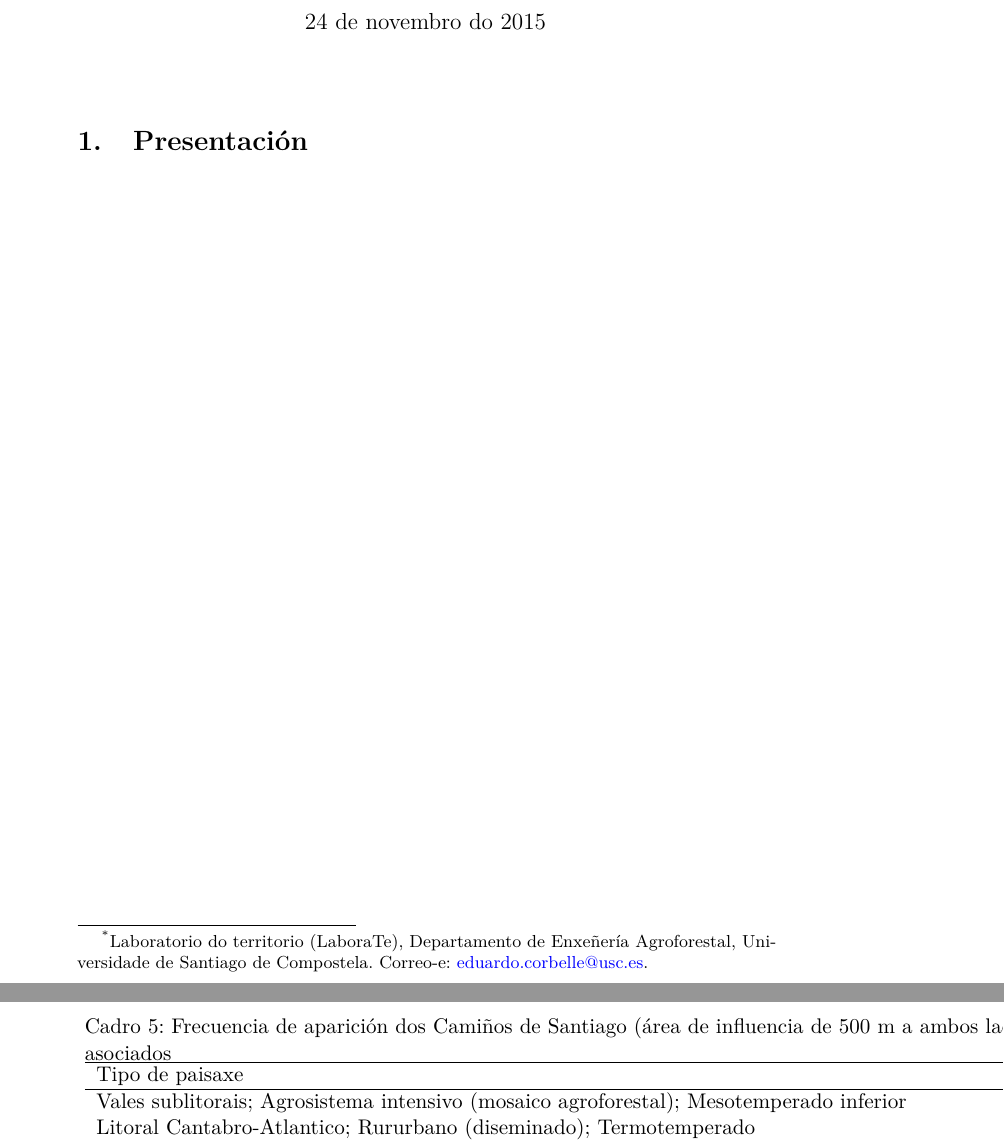
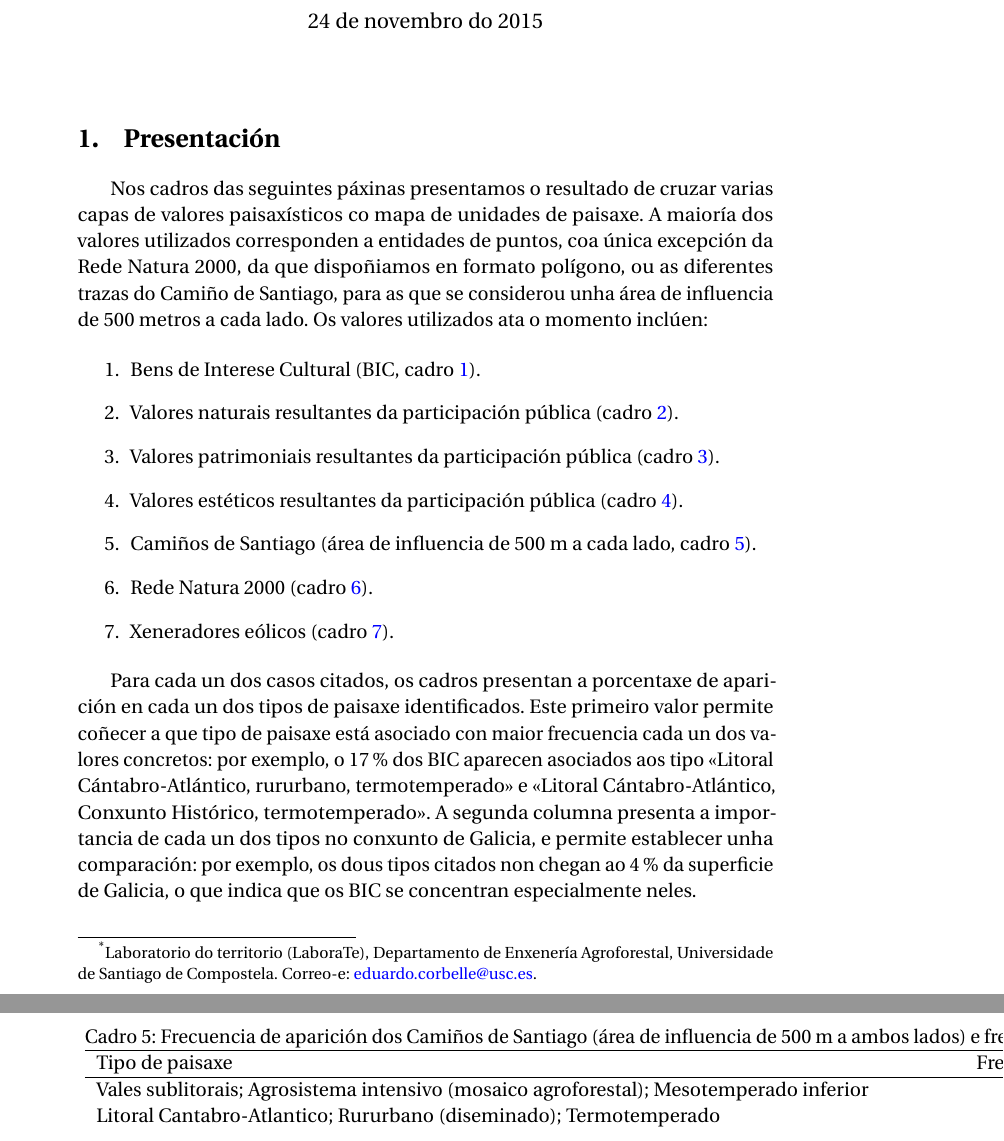
Before and after one commit to eduardocorbelle/tipos-paisaxe, a LaTeX document (Informes/Informe2/Informe2.tex): two parts of pages 1 and 6 of 8, joined at a grey line, cut so that both start at the same text. Compiled offline with pdfLaTeX.

Commit message:
Pequena introdución para o informe 2

```diff
--- a/Informes/Informe2/Informe2.tex
+++ b/Informes/Informe2/Informe2.tex
@@ -1,10 +1,10 @@
 \documentclass[11pt,a4paper]{article}
 \usepackage[]{graphicx}
 \usepackage[]{color}
-\usepackage[english,spanish,galician,activeacute]{babel}
+\usepackage[english,spanish,galician]{babel}
 \usepackage[T1]{fontenc}
 \usepackage[utf8x]{inputenc}
-\usepackage{lmodern}
+\usepackage{fourier}
 %\usepackage[adobe-utopia]{mathdesign}
 \usepackage{url}
 \usepackage[unicode=true, pdfusetitle, bookmarks=true, bookmarksnumbered=true, bookmarksopen=FALSE,
@@ -19,7 +19,7 @@
 \usepackage{morefloats}
 
 \title{Tipos de paisaxe e valores da paisaxe}
-\author{Eduardo Corbelle Rico\thanks{Laboratorio do territorio (LaboraTe), Departamento de Enxe\~nería Agroforestal, Universidade de Santiago de Compostela. Correo-e: \href{mailto:eduardo.corbelle@usc.es}{eduardo.corbelle@usc.es}.}}
+\author{Eduardo Corbelle Rico\thanks{Laboratorio do territorio (LaboraTe), Departamento de Enxener\'ia Agroforestal, Universidade de Santiago de Compostela. Correo-e: \href{mailto:eduardo.corbelle@usc.es}{eduardo.corbelle@usc.es}.}}
 \date{\today}
 \graphicspath{{"./Figuras/"}}
 
@@ -32,6 +32,19 @@
 
 \section{Presentación}
 
+Nos cadros das seguintes páxinas presentamos o resultado de cruzar varias capas de valores paisaxísticos co mapa de unidades de paisaxe. A maioría dos valores utilizados corresponden a entidades de puntos, coa única excepción da Rede Natura 2000, da que dispoñiamos en formato polígono, ou as diferentes trazas do Camiño de Santiago, para as que se considerou unha área de influencia de 500 metros a cada lado. Os valores utilizados ata o momento inclúen:
+
+\begin{enumerate}
+ \item Bens de Interese Cultural (BIC, cadro \ref{vbic}).
+ \item Valores naturais resultantes da participación pública (cadro \ref{vsixotnat}).
+ \item Valores patrimoniais resultantes da participación pública (cadro \ref{vsixotpat}).
+ \item Valores estéticos resultantes da participación pública (cadro \ref{vsixotest}).
+ \item Camiños de Santiago (área de influencia de 500 m a cada lado, cadro \ref{vcamino}).
+ \item Rede Natura 2000 (cadro \ref{vnatura}).
+ \item Xeneradores eólicos (cadro \ref{veolico}).
+\end{enumerate}
+
+Para cada un dos casos citados, os cadros presentan a porcentaxe de aparición en cada un dos tipos de paisaxe identificados. Este primeiro valor permite coñecer a que tipo de paisaxe está asociado con maior frecuencia cada un dos valores concretos: por exemplo, o 17\% dos BIC aparecen asociados aos tipo <<Litoral Cántabro-Atlántico, rururbano, termotemperado>> e <<Litoral Cántabro-Atlántico, Conxunto Histórico, termotemperado>>. A segunda columna presenta a importancia de cada un dos tipos no conxunto de Galicia, e permite establecer unha comparación: por exemplo, os dous tipos citados non chegan ao 4\% da superficie de Galicia, o que indica que os BIC se concentran especialmente neles.
 
 
 \begin{landscape}
```
Also changed, not shown: 1 other file.
